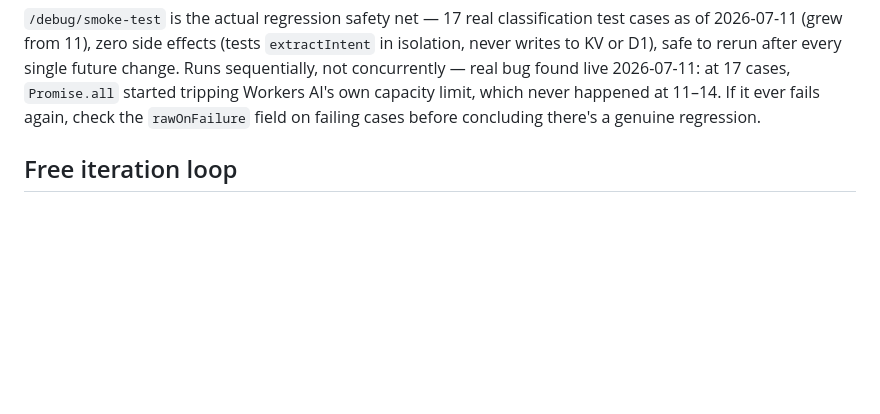
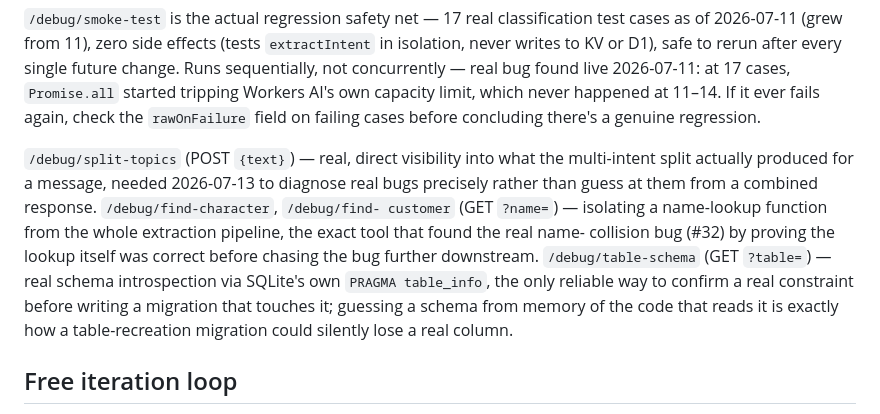
Before and after one commit to pierreduplessis6912-gif/the-office, a Markdown page: STATUS.md, the part around one of its changes. Rendered like a GitHub page; blank space fills up the shorter version.

```diff
--- a/STATUS.md
+++ b/STATUS.md
@@ -732,6 +798,20 @@ not concurrently — real bug found live 2026-07-11: at 17 cases,
 never happened at 11–14. If it ever fails again, check the
 `rawOnFailure` field on failing cases before concluding there's a
 genuine regression.
+
+`/debug/split-topics` (POST `{text}`) — real, direct visibility into
+what the multi-intent split actually produced for a message, needed
+2026-07-13 to diagnose real bugs precisely rather than guess at them
+from a combined response. `/debug/find-character`, `/debug/find-
+customer` (GET `?name=`) — isolating a name-lookup function from the
+whole extraction pipeline, the exact tool that found the real name-
+collision bug (#32) by proving the lookup itself was correct before
+chasing the bug further downstream. `/debug/table-schema` (GET
+`?table=`) — real schema introspection via SQLite's own `PRAGMA
+table_info`, the only reliable way to confirm a real constraint before
+writing a migration that touches it; guessing a schema from memory of
+the code that reads it is exactly how a table-recreation migration
+could silently lose a real column.
 
 ## Free iteration loop
 
```
Also changed, not shown: other parts of STATUS.md (+66 -0 lines).
